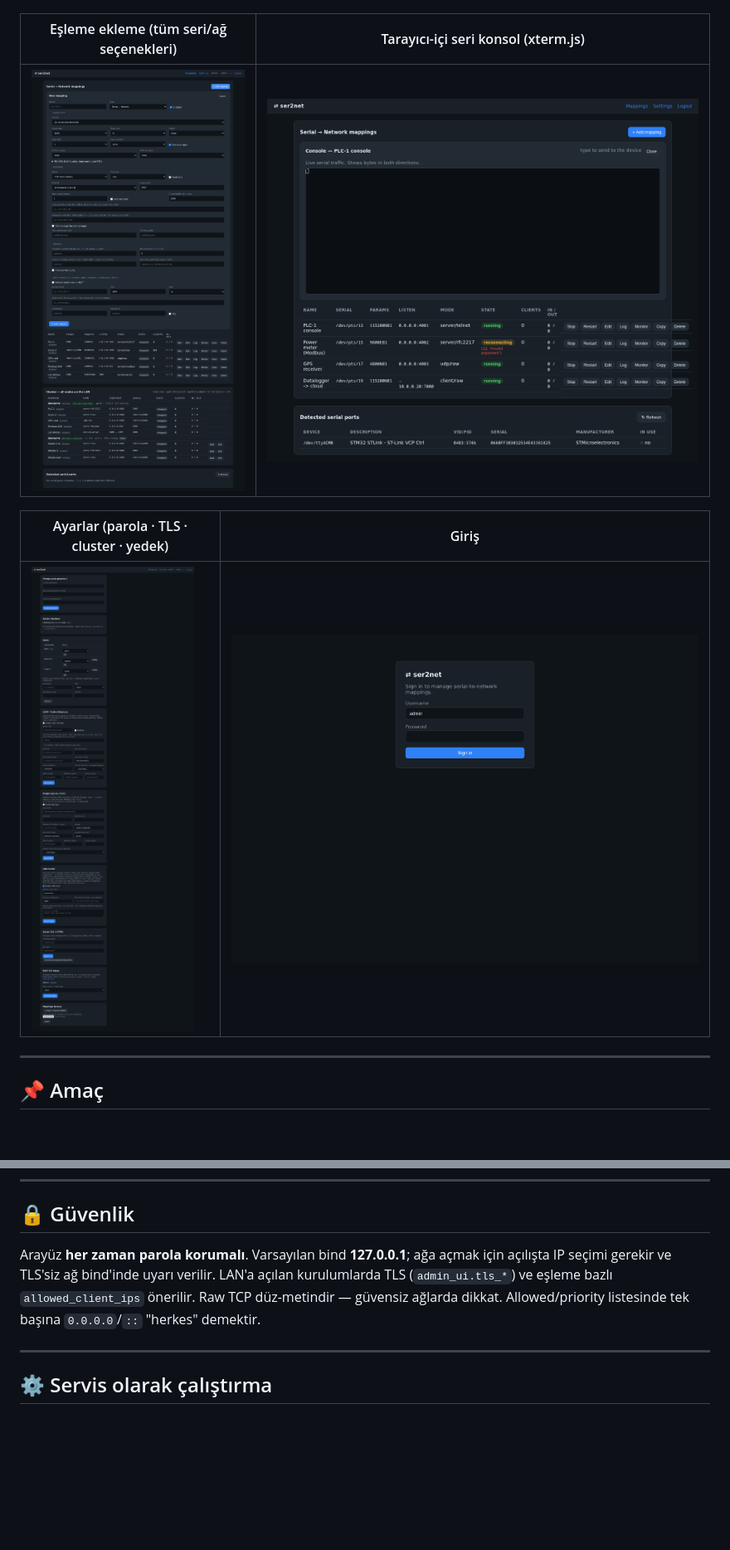
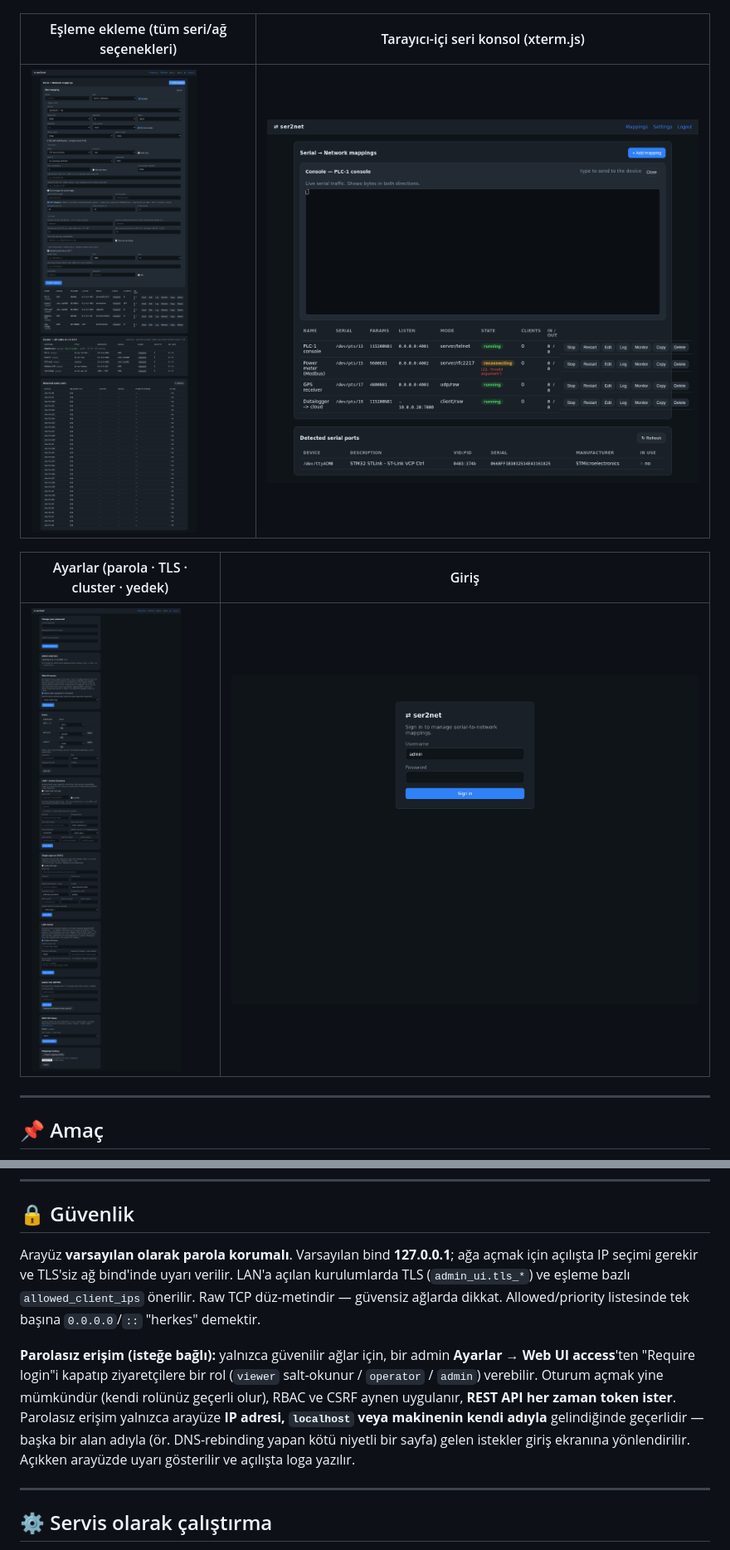
Before and after one commit to haliskilic/ser2net, a Markdown page: README.md, 2 parts joined by grey strips. Shown at 83% size. Rendered like a GitHub page; pictures changed too: docs/screenshots/03-add-mapping.png, docs/screenshots/04-settings.png; blank space fills up the shorter version.

```diff
--- a/README.md
+++ b/README.md
@@ -213,11 +223,20 @@ Uç noktalar: `GET/POST /mappings`, `GET/PUT/DELETE /mappings/{id}`,
 
 ## 🔒 Güvenlik
 
-Arayüz **her zaman parola korumalı**. Varsayılan bind **127.0.0.1**; ağa açmak için
-açılışta IP seçimi gerekir ve TLS'siz ağ bind'inde uyarı verilir. LAN'a açılan
+Arayüz **varsayılan olarak parola korumalı**. Varsayılan bind **127.0.0.1**; ağa açmak
+için açılışta IP seçimi gerekir ve TLS'siz ağ bind'inde uyarı verilir. LAN'a açılan
 kurulumlarda TLS (`admin_ui.tls_*`) ve eşleme bazlı `allowed_client_ips` önerilir.
 Raw TCP düz-metindir — güvensiz ağlarda dikkat. Allowed/priority listesinde tek başına
 `0.0.0.0`/`::` "herkes" demektir.
+
+**Parolasız erişim (isteğe bağlı):** yalnızca güvenilir ağlar için, bir admin
+**Ayarlar → Web UI access**'ten "Require login"i kapatıp ziyaretçilere bir rol
+(`viewer` salt-okunur / `operator` / `admin`) verebilir. Oturum açmak yine mümkündür
+(kendi rolünüz geçerli olur), RBAC ve CSRF aynen uygulanır, **REST API her zaman
+token ister**. Parolasız erişim yalnızca arayüze **IP adresi, `localhost` veya makinenin
+kendi adıyla** gelindiğinde geçerlidir — başka bir alan adıyla (ör. DNS-rebinding yapan
+kötü niyetli bir sayfa) gelen istekler giriş ekranına yönlendirilir. Açıkken arayüzde
+uyarı gösterilir ve açılışta loga yazılır.
 
 ---
 
```
Also changed, not shown: other parts of README.md (+21 -3 lines), README.en.md (+29 -4 lines), ROADMAP.md (+22 -3 lines), 1 other file.
